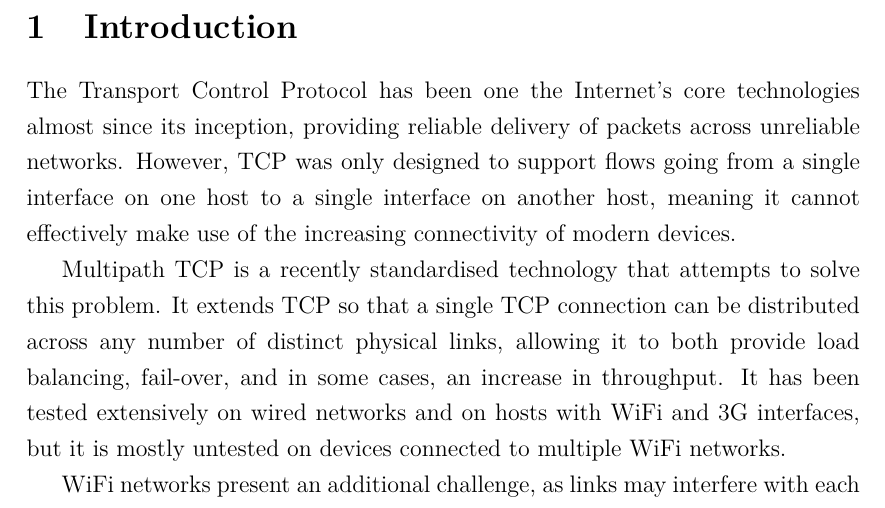
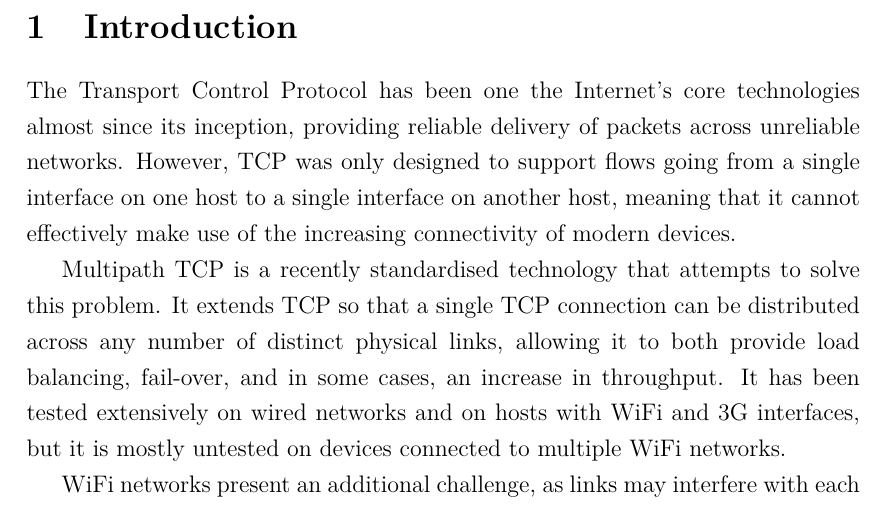
Before and after one commit to jamesbarlow/mptcp, a LaTeX paper (report/report.tex, which reads report/sections/introduction.tex): part of page 3 of 41, cut so that both start at the same text. Compiled offline with pdfLaTeX.

Commit message:
Missing word in intro.

```diff
--- a/report/sections/introduction.tex
+++ b/report/sections/introduction.tex
@@ -1,6 +1,6 @@
 The Transport Control Protocol has been one the Internet's core technologies almost since its inception, providing reliable delivery of packets across unreliable
 networks. However, TCP was only designed to support flows going from a single
-interface on one host to a single interface on another host, meaning it cannot
+interface on one host to a single interface on another host, meaning that it cannot
 effectively make use of the increasing connectivity of modern devices.
 
 Multipath TCP is a recently standardised technology that attempts to solve this
```
